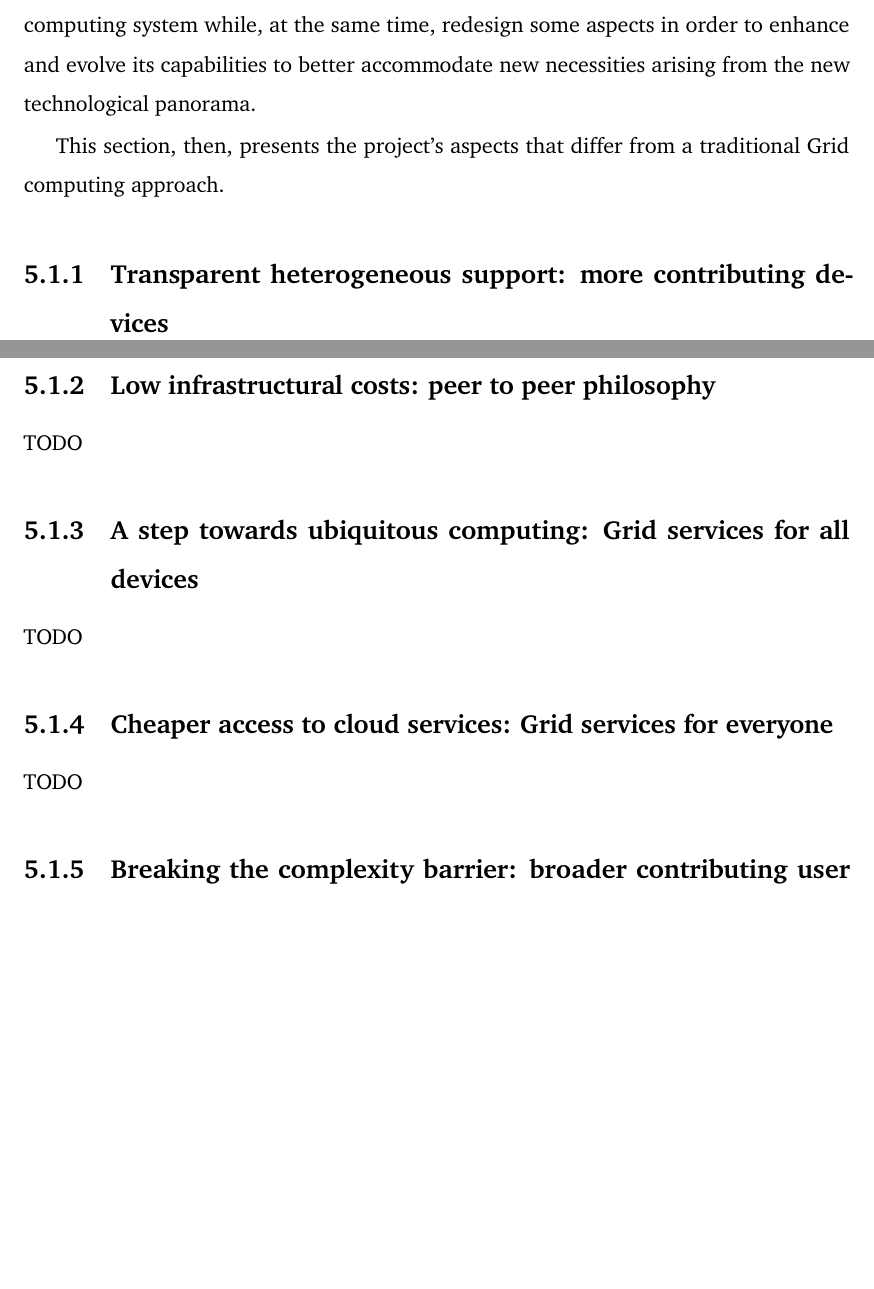
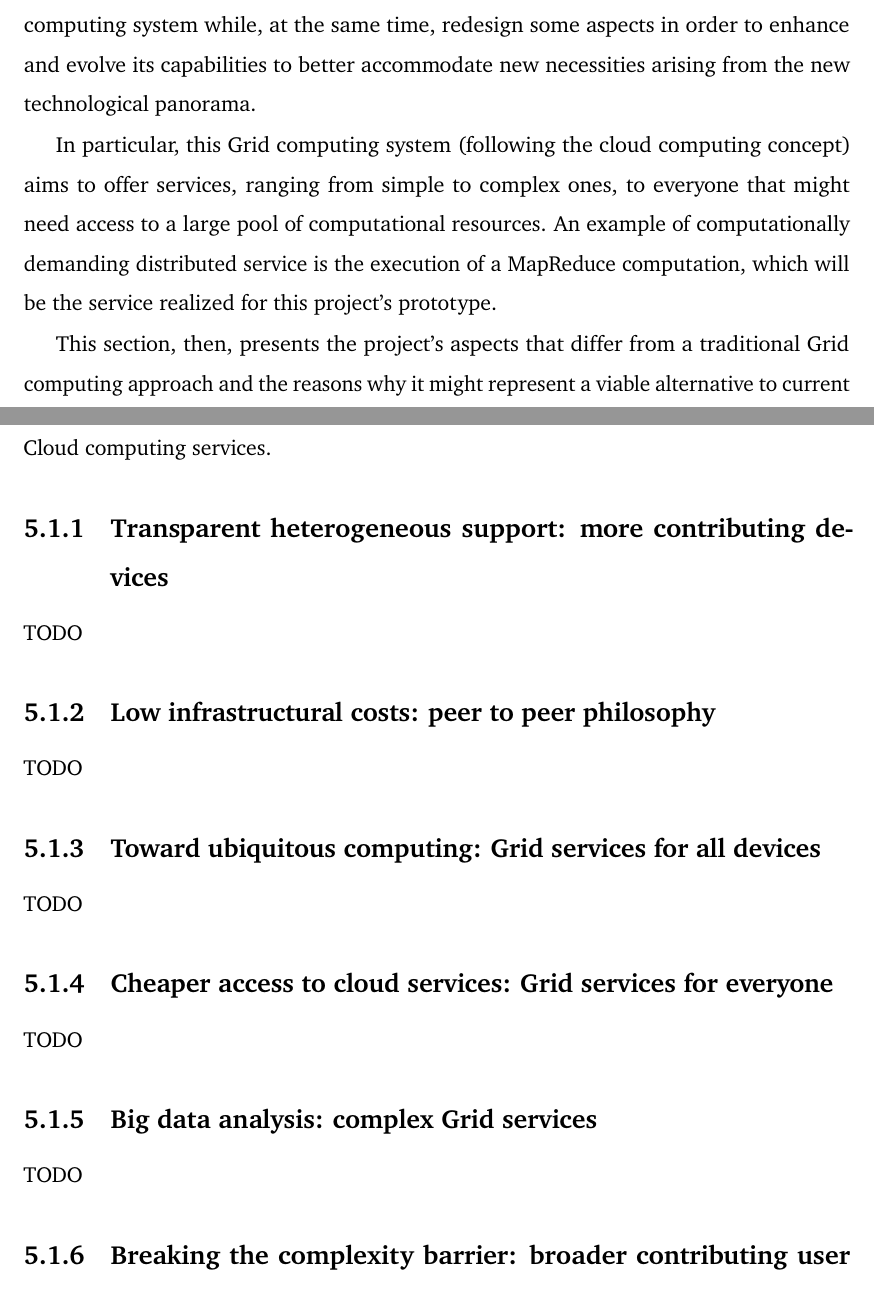
Before and after one commit to Tale152/master-thesis, a LaTeX thesis (main.tex, which reads document/chapters/chapter_5/sections/1_grid_computing_evolution_approach_benefits.tex): two parts of pages 56 and 57 of 62, joined at a grey line, cut so that both start at the same text, the shorter picture padded with empty space. Compiled offline with pdfLaTeX.

Commit message:
briefly expanded section 5.1

```diff
--- a/document/chapters/chapter_5/sections/1_grid_computing_evolution_approach_benefits.tex
+++ b/document/chapters/chapter_5/sections/1_grid_computing_evolution_approach_benefits.tex
@@ -3,7 +3,9 @@ Coming from the overview on how Grid Computing works (\textit{chapter \ref{how_g
 
 The solution proposed by this work takes the name of "Transparent dispatcher model over heterogeneous devices"; the model aims to maintain the core characteristics of a Grid computing system while, at the same time, redesign some aspects in order to enhance and evolve its capabilities to better accommodate new necessities arising from the new technological panorama.
 
-This section, then, presents the project's aspects that differ from a traditional Grid computing approach.
+In particular, this Grid computing system (following the cloud computing concept) aims to offer services, ranging from simple to complex ones, to everyone that might need access to a large pool of computational resources. An example of computationally demanding distributed service is the execution of a MapReduce computation, which will be the service realized for this project's prototype.
+
+This section, then, presents the project's aspects that differ from a traditional Grid computing approach and the reasons why it might represent a viable alternative to current Cloud computing services.
 
 \subsection{Transparent heterogeneous support: more contributing devices}
 TODO
@@ -11,10 +13,13 @@ TODO
 \subsection{Low infrastructural costs: peer to peer philosophy}
 TODO
 
-\subsection{A step towards ubiquitous computing: Grid services for all devices}
+\subsection{Toward ubiquitous computing: Grid services for all devices}
 TODO
 
 \subsection{Cheaper access to cloud services: Grid services for everyone}
+TODO
+
+\subsection{Big data analysis: complex Grid services}
 TODO
 
 \subsection{Breaking the complexity barrier: broader contributing user base}
```
